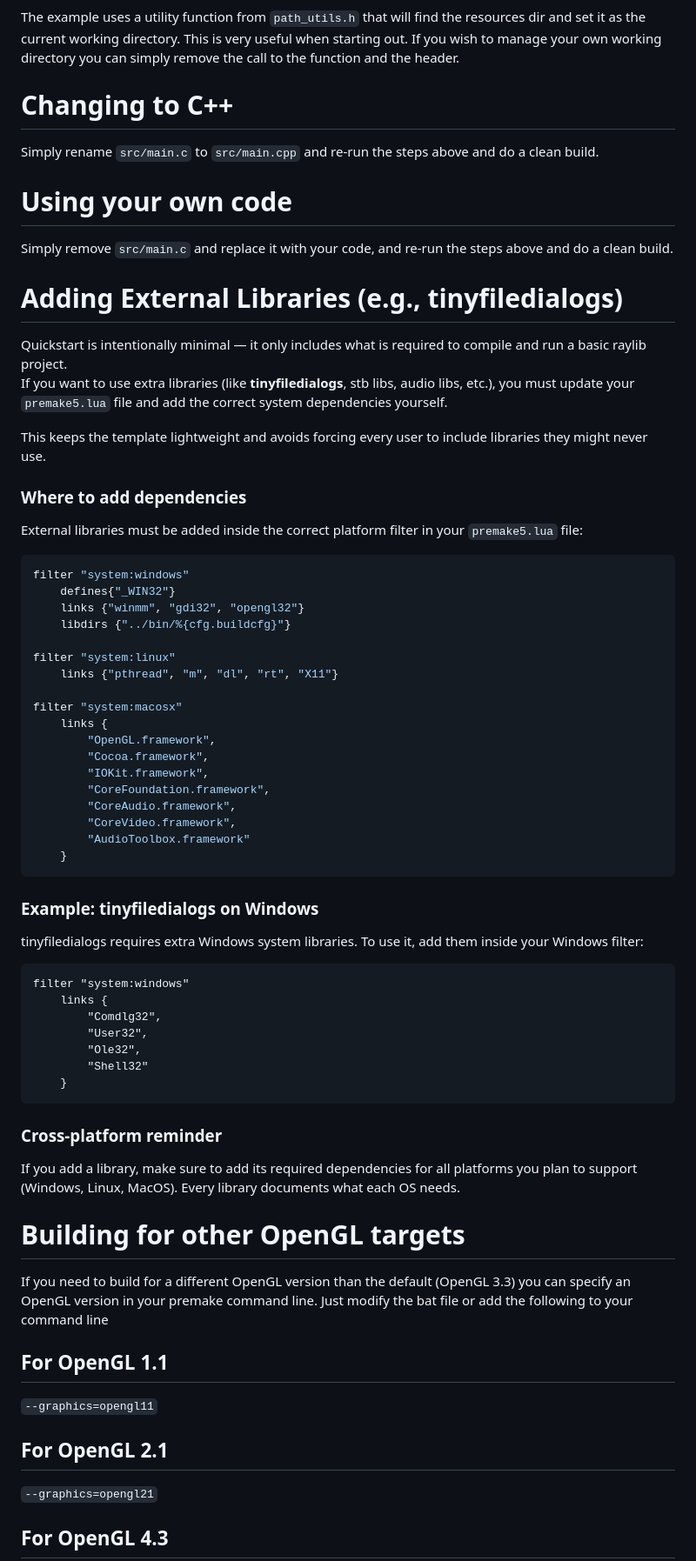
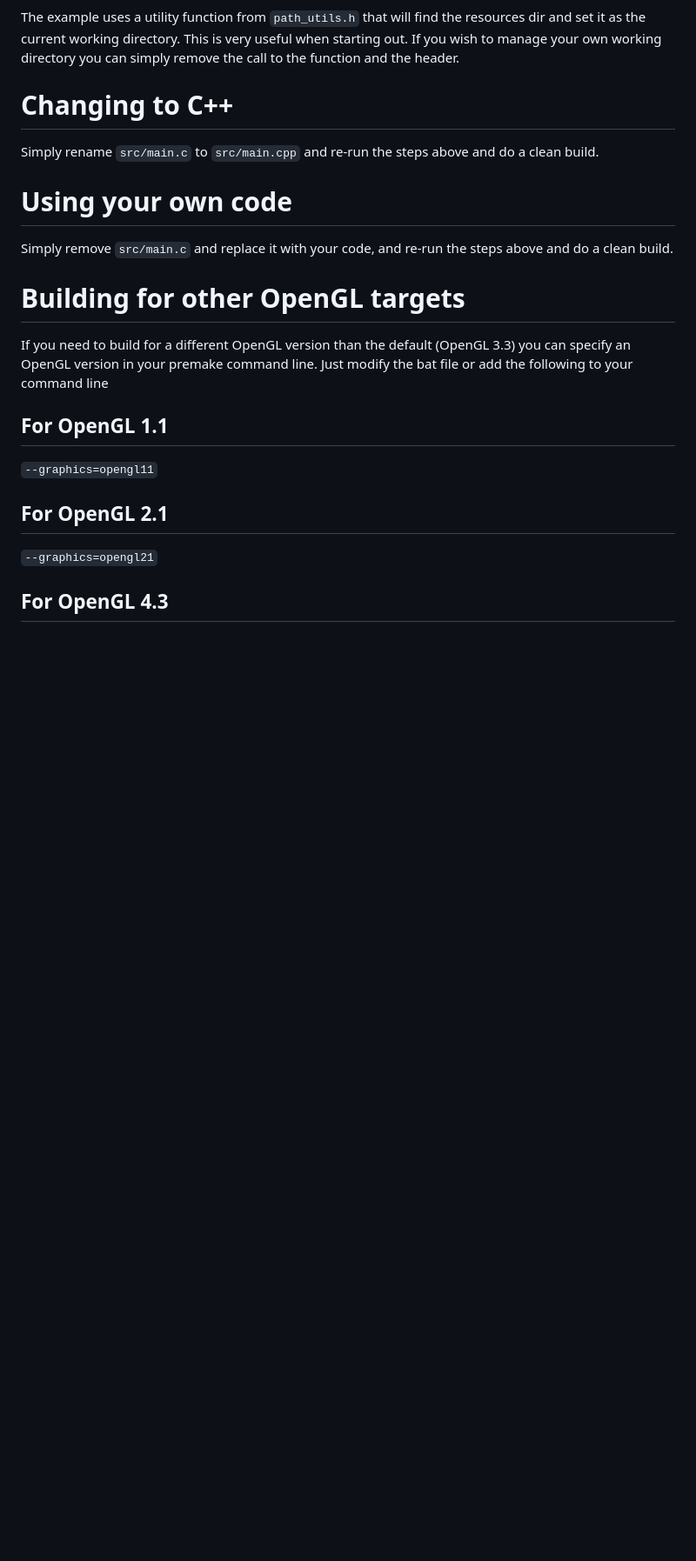
Before and after one commit to buddy326/PingPong, a Markdown page: README.md, the part around one of its changes. Shown at 87% size. Drawn GitHub-style; blank space fills up the shorter version.

Commit message:
tweaks to lib info

````diff
--- a/README.md
+++ b/README.md
@@ -76,53 +76,6 @@ Simply rename `src/main.c` to `src/main.cpp` and re-run the steps above and do a
 # Using your own code
 Simply remove `src/main.c` and replace it with your code, and re-run the steps above and do a clean build.
 
-# Adding External Libraries (e.g., tinyfiledialogs)
-
-Quickstart is intentionally minimal — it only includes what is required to compile and run a basic raylib project.
-If you want to use extra libraries (like **tinyfiledialogs**, stb libs, audio libs, etc.), you must update your `premake5.lua` file and add the correct system dependencies yourself.
-
-This keeps the template lightweight and avoids forcing every user to include libraries they might never use.
-
-### Where to add dependencies
-External libraries must be added inside the correct platform filter in your `premake5.lua` file:
-
-```lua
-filter "system:windows"
-    defines{"_WIN32"}
-    links {"winmm", "gdi32", "opengl32"}
-    libdirs {"../bin/%{cfg.buildcfg}"}
-
-filter "system:linux"
-    links {"pthread", "m", "dl", "rt", "X11"}
-
-filter "system:macosx"
-    links {
-        "OpenGL.framework",
-        "Cocoa.framework",
-        "IOKit.framework",
-        "CoreFoundation.framework",
-        "CoreAudio.framework",
-        "CoreVideo.framework",
-        "AudioToolbox.framework"
-    }
-```
-### Example: tinyfiledialogs on Windows
-tinyfiledialogs requires extra Windows system libraries.
-To use it, add them inside your Windows filter:
-```
-filter "system:windows"
-    links {
-        "Comdlg32",
-        "User32",
-        "Ole32",
-        "Shell32"
-    }
-```
-
-### Cross-platform reminder
-If you add a library, make sure to add its required dependencies for all platforms you plan to support (Windows, Linux, MacOS).
-Every library documents what each OS needs.
-
 # Building for other OpenGL targets
 If you need to build for a different OpenGL version than the default (OpenGL 3.3) you can specify an OpenGL version in your premake command line. Just modify the bat file or add the following to your command line
 
````
Also changed, not shown: other parts of README.md (+28 -0 lines).
